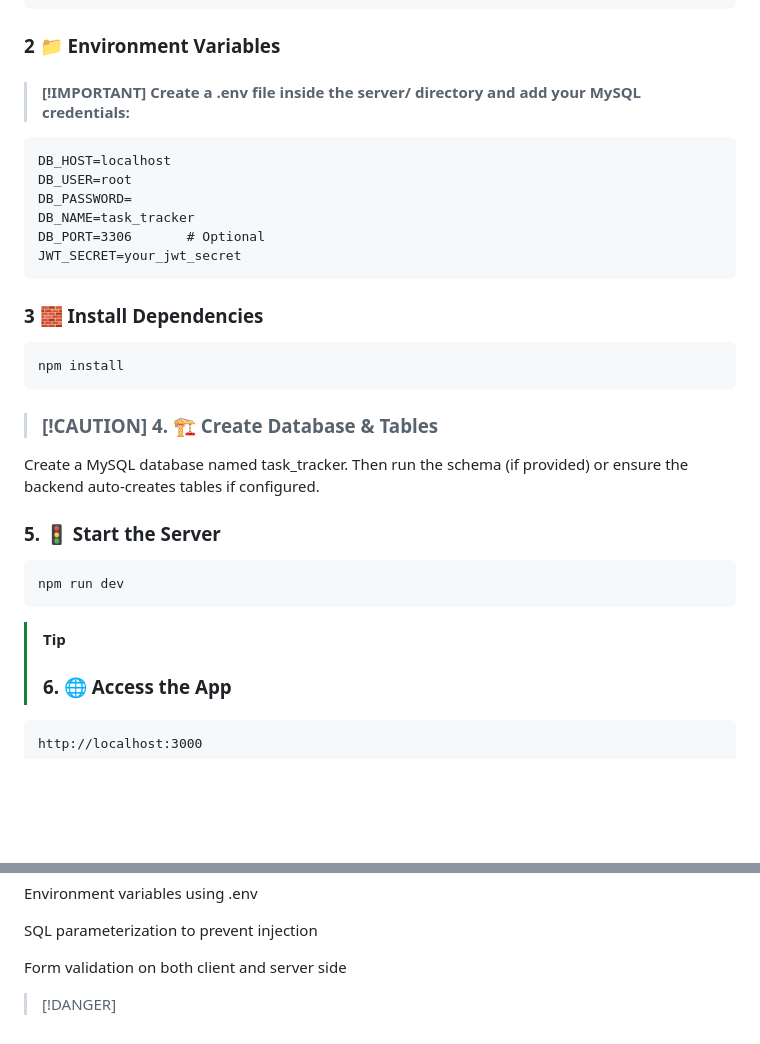
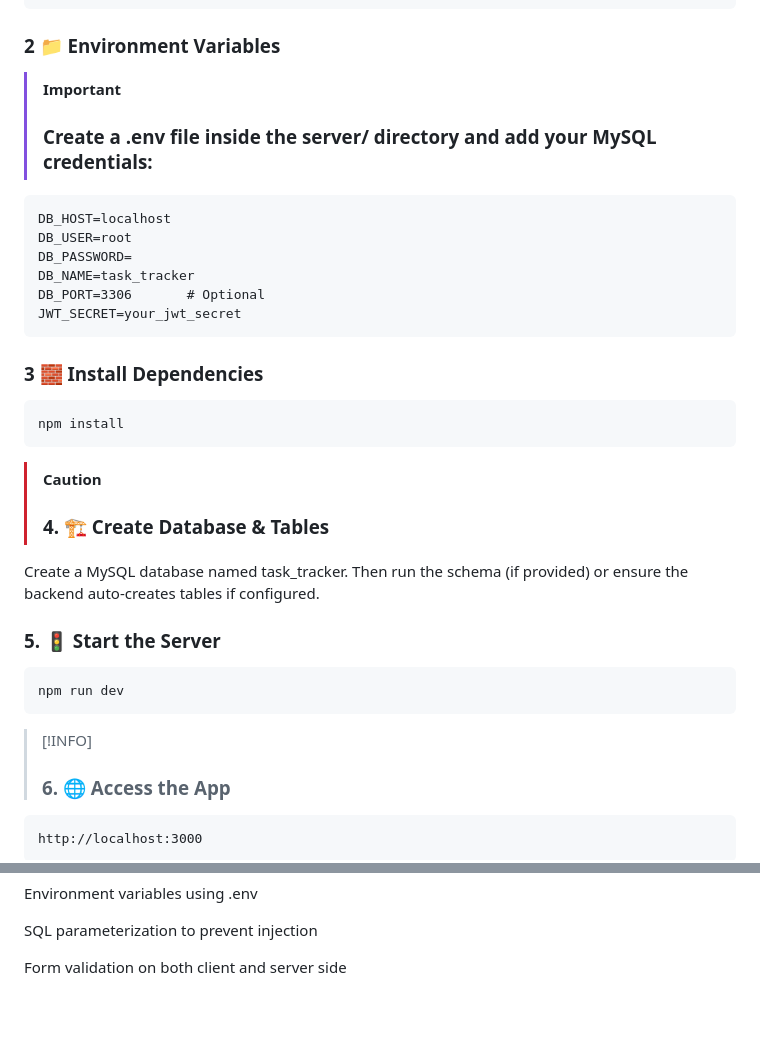
Before and after one commit to muh-habeeb/Mini_Task_Manager, a Markdown page: README.md, 2 parts joined by grey strips. Rendered like a GitHub page; blank space fills up the shorter version.

Commit message:
readmemupdae

````diff
--- a/README.md
+++ b/README.md
@@ -72,7 +72,8 @@ cd task-tracker/server
 ```
 ### 2 📁 Environment Variables
 
-> #### [!IMPORTANT] Create a .env file inside the server/ directory and add your MySQL credentials:
+>[!IMPORTANT]
+>### Create a .env file inside the server/ directory and add your MySQL credentials:
 ```
 DB_HOST=localhost
 DB_USER=root
@@ -86,7 +87,8 @@ JWT_SECRET=your_jwt_secret
 npm install
 ```
 
-> ### [!CAUTION] 4. 🏗️ Create Database & Tables
+>[!CAUTION]
+>### 4. 🏗️ Create Database & Tables
 
 Create a MySQL database named task_tracker.
 Then run the schema (if provided) or ensure the backend auto-creates tables if configured.
@@ -96,7 +98,7 @@ Then run the schema (if provided) or ensure the backend auto-creates tables if c
 ```
 npm run dev
 ```
->[!TIP]
+>[!INFO]
 >### 6. 🌐 Access the App
 
 ```
@@ -135,6 +137,3 @@ Environment variables using .env
 SQL parameterization to prevent injection
 
 Form validation on both client and server side
-
-
->[!DANGER]
````
